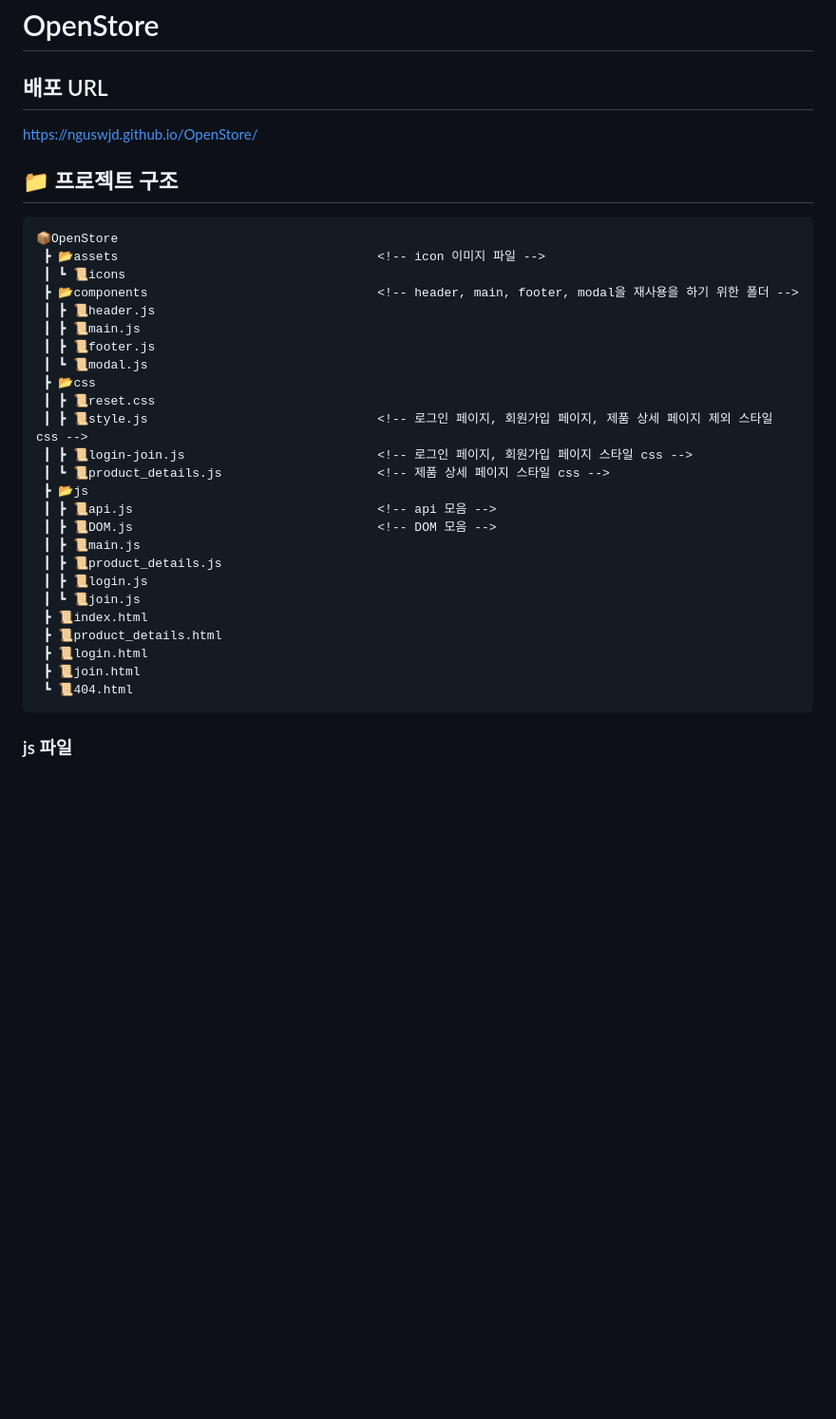
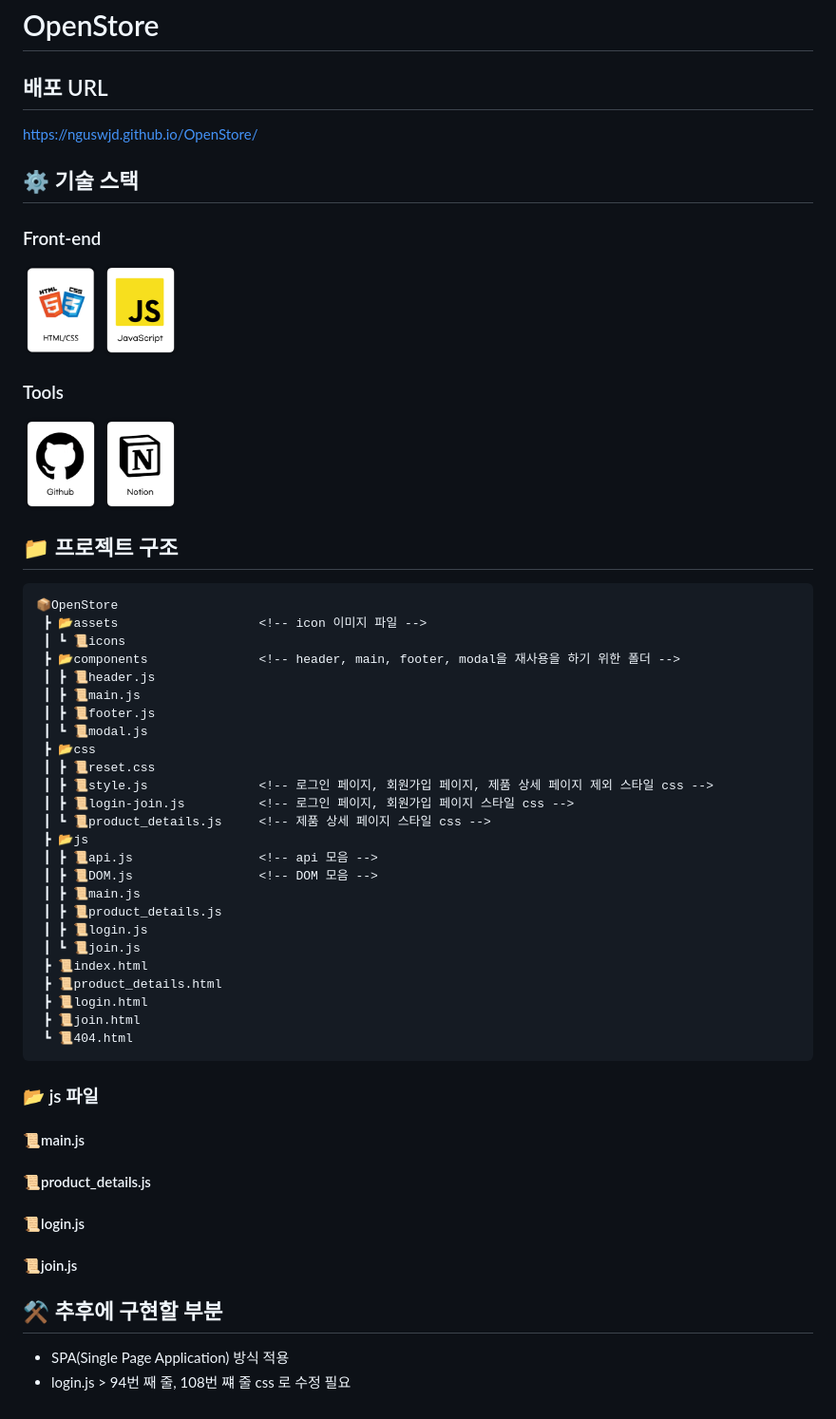
Before and after one commit to nguswjd/OpenStore, a Markdown page: README.md, the part around the change. Shown: that part at 95% size. Drawn GitHub-style; pictures changed too: assets/readme-Image/Github.png (added), assets/readme-Image/HTMLCSS.png (added), assets/readme-Image/JavaScript.png (added); blank space fills up the shorter version.

Commit message:
readme 구조

````diff
--- a/README.md
+++ b/README.md
@@ -3,24 +3,37 @@
 ## 배포 URL
 https://nguswjd.github.io/OpenStore/
 
+## ⚙️ 기술 스택
+### Front-end
+<div>
+  <img src="./assets/readme-Image/HTMLCSS.png" width="80">
+  <img src="./assets/readme-Image/JavaScript.png" width="80">
+</div>
+
+### Tools
+<div>
+  <img src="./assets/readme-Image/Github.png" width="80">
+  <img src="./assets/readme-Image/Notion.png" width="80">
+</div>
+
 ## 📁 프로젝트 구조
 ```
 📦OpenStore
- ┣ 📂assets                                   <!-- icon 이미지 파일 -->
+ ┣ 📂assets                   <!-- icon 이미지 파일 -->
  ┃ ┗ 📜icons
- ┣ 📂components                               <!-- header, main, footer, modal을 재사용을 하기 위한 폴더 -->
+ ┣ 📂components               <!-- header, main, footer, modal을 재사용을 하기 위한 폴더 -->
  ┃ ┣ 📜header.js
  ┃ ┣ 📜main.js
  ┃ ┣ 📜footer.js
  ┃ ┗ 📜modal.js
  ┣ 📂css
  ┃ ┣ 📜reset.css
- ┃ ┣ 📜style.js                               <!-- 로그인 페이지, 회원가입 페이지, 제품 상세 페이지 제외 스타일 css -->
- ┃ ┣ 📜login-join.js                          <!-- 로그인 페이지, 회원가입 페이지 스타일 css -->
- ┃ ┗ 📜product_details.js                     <!-- 제품 상세 페이지 스타일 css -->
+ ┃ ┣ 📜style.js               <!-- 로그인 페이지, 회원가입 페이지, 제품 상세 페이지 제외 스타일 css -->
+ ┃ ┣ 📜login-join.js          <!-- 로그인 페이지, 회원가입 페이지 스타일 css -->
+ ┃ ┗ 📜product_details.js     <!-- 제품 상세 페이지 스타일 css -->
  ┣ 📂js
- ┃ ┣ 📜api.js                                 <!-- api 모음 -->
- ┃ ┣ 📜DOM.js                                 <!-- DOM 모음 -->
+ ┃ ┣ 📜api.js                 <!-- api 모음 -->
+ ┃ ┣ 📜DOM.js                 <!-- DOM 모음 -->
  ┃ ┣ 📜main.js
  ┃ ┣ 📜product_details.js
  ┃ ┣ 📜login.js
@@ -32,4 +45,15 @@ https://nguswjd.github.io/OpenStore/
  ┗ 📜404.html
 ```
 
-### js 파일
+### 📂 js 파일
+#### 📜main.js
+
+#### 📜product_details.js
+
+#### 📜login.js
+
+#### 📜join.js
+
+## ⚒️ 추후에 구현할 부분
+- SPA(Single Page Application) 방식 적용
+- login.js > 94번 째 줄, 108번 쨰 줄 css 로 수정 필요
````
